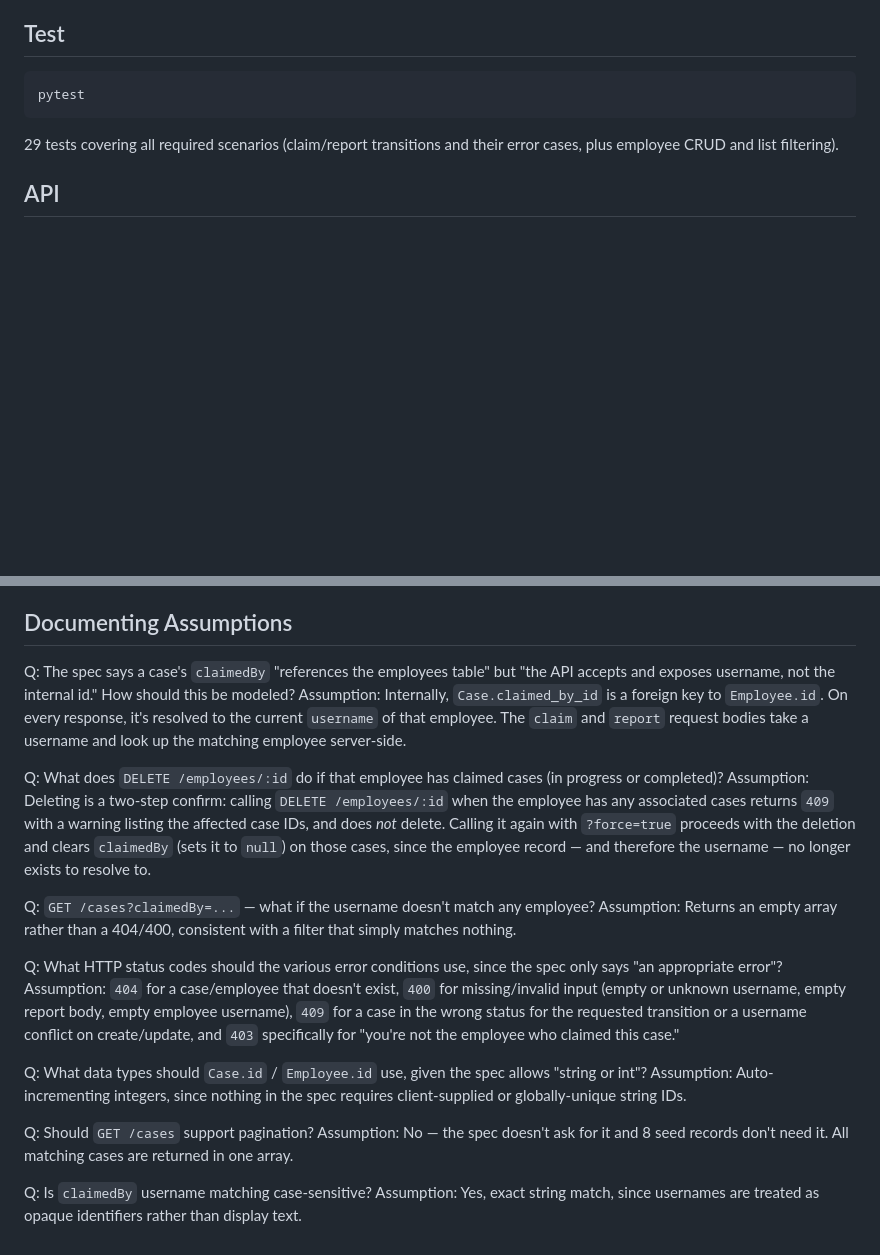
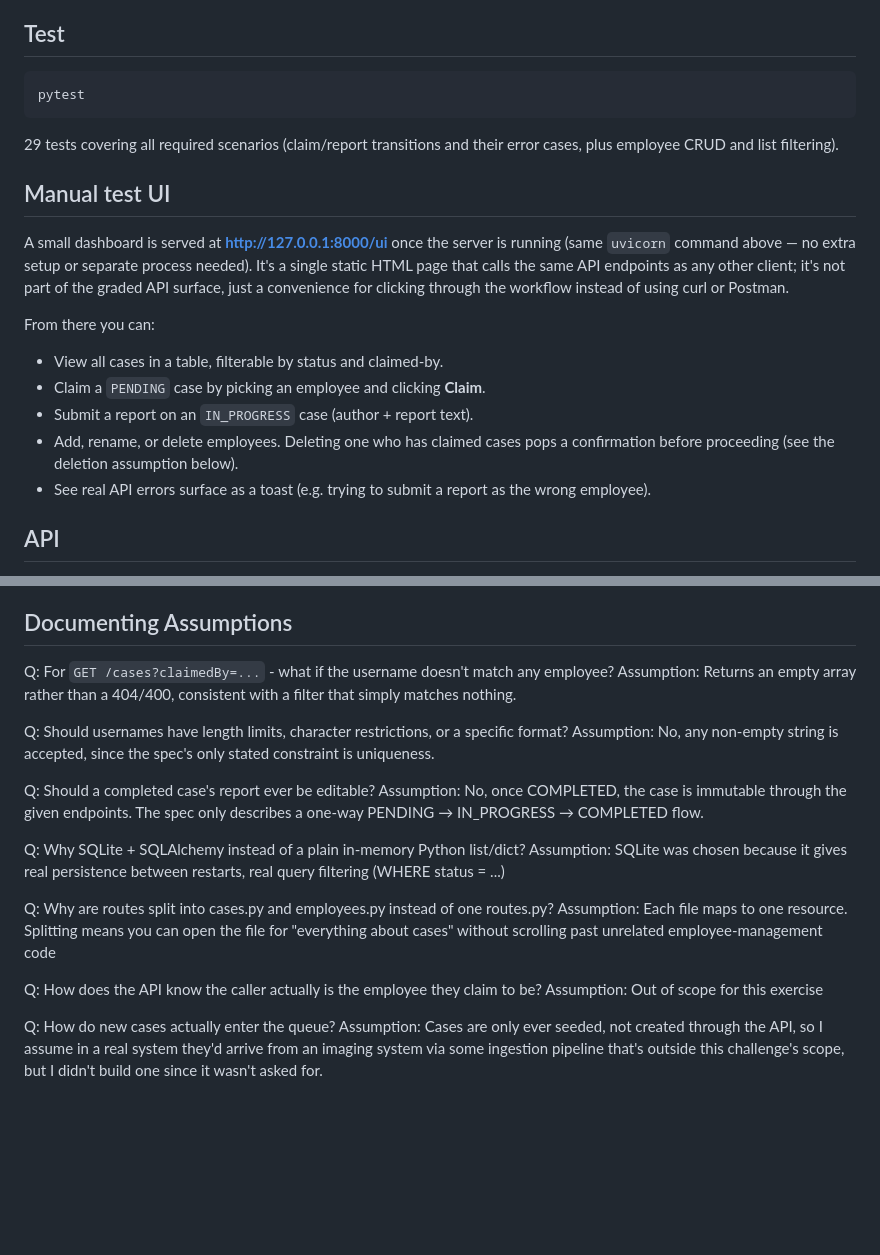
Before and after one commit to vonerdenRyguy/backend-challenge, a Markdown page: README.md, 2 parts joined by grey strips. Drawn GitHub-style; blank space fills up the shorter version.

```diff
--- a/README.md
+++ b/README.md
@@ -56,6 +56,17 @@ pytest
 
 29 tests covering all required scenarios (claim/report transitions and their error cases, plus employee CRUD and list filtering).
 
+## Manual test UI
+
+A small dashboard is served at **http://127.0.0.1:8000/ui** once the server is running (same `uvicorn` command above — no extra setup or separate process needed). It's a single static HTML page that calls the same API endpoints as any other client; it's not part of the graded API surface, just a convenience for clicking through the workflow instead of using curl or Postman.
+
+From there you can:
+- View all cases in a table, filterable by status and claimed-by.
+- Claim a `PENDING` case by picking an employee and clicking **Claim**.
+- Submit a report on an `IN_PROGRESS` case (author + report text).
+- Add, rename, or delete employees. Deleting one who has claimed cases pops a confirmation before proceeding (see the deletion assumption below).
+- See real API errors surface as a toast (e.g. trying to submit a report as the wrong employee).
+
 ## API
 
 - `GET /cases` — list all cases, ordered by `studyDate` ascending. Optional `status` and `claimedBy` (username) query params, combinable with AND.
@@ -68,23 +79,23 @@ Error status codes used throughout: `400` for missing/invalid input (empty usern
 
 ## Documenting Assumptions
 
-Q: The spec says a case's `claimedBy` "references the employees table" but "the API accepts and exposes username, not the internal id." How should this be modeled?
-Assumption: Internally, `Case.claimed_by_id` is a foreign key to `Employee.id`. On every response, it's resolved to the current `username` of that employee. The `claim` and `report` request bodies take a username and look up the matching employee server-side.
-
-Q: What does `DELETE /employees/:id` do if that employee has claimed cases (in progress or completed)?
-Assumption: Deleting is a two-step confirm: calling `DELETE /employees/:id` when the employee has any associated cases returns `409` with a warning listing the affected case IDs, and does *not* delete. Calling it again with `?force=true` proceeds with the deletion and clears `claimedBy` (sets it to `null`) on those cases, since the employee record — and therefore the username — no longer exists to resolve to.
-
-Q: `GET /cases?claimedBy=...` — what if the username doesn't match any employee?
+Q: For `GET /cases?claimedBy=...` - what if the username doesn't match any employee?
 Assumption: Returns an empty array rather than a 404/400, consistent with a filter that simply matches nothing.
 
-Q: What HTTP status codes should the various error conditions use, since the spec only says "an appropriate error"?
-Assumption: `404` for a case/employee that doesn't exist, `400` for missing/invalid input (empty or unknown username, empty report body, empty employee username), `409` for a case in the wrong status for the requested transition or a username conflict on create/update, and `403` specifically for "you're not the employee who claimed this case."
+Q: Should usernames have length limits, character restrictions, or a specific format?
+Assumption: No, any non-empty string is accepted, since the spec's only stated constraint is uniqueness.
 
-Q: What data types should `Case.id` / `Employee.id` use, given the spec allows "string or int"?
-Assumption: Auto-incrementing integers, since nothing in the spec requires client-supplied or globally-unique string IDs.
+Q: Should a completed case's report ever be editable?
+Assumption: No, once COMPLETED, the case is immutable through the given endpoints. The spec only describes a one-way PENDING → IN_PROGRESS → COMPLETED flow.
 
-Q: Should `GET /cases` support pagination?
-Assumption: No — the spec doesn't ask for it and 8 seed records don't need it. All matching cases are returned in one array.
+Q: Why SQLite + SQLAlchemy instead of a plain in-memory Python list/dict?
+Assumption: SQLite was chosen because it gives real persistence between restarts, real query filtering (WHERE status = ...)
 
-Q: Is `claimedBy` username matching case-sensitive?
-Assumption: Yes, exact string match, since usernames are treated as opaque identifiers rather than display text.
+Q: Why are routes split into cases.py and employees.py instead of one routes.py?
+Assumption: Each file maps to one resource. Splitting means you can open the file for "everything about cases" without scrolling past unrelated employee-management code
+
+Q: How does the API know the caller actually is the employee they claim to be?
+Assumption: Out of scope for this exercise
+
+Q: How do new cases actually enter the queue?
+Assumption: Cases are only ever seeded, not created through the API, so I assume  in a real system they'd arrive from an imaging system via some ingestion pipeline that's outside this challenge's scope, but I didn't build one since it wasn't asked for.
```
